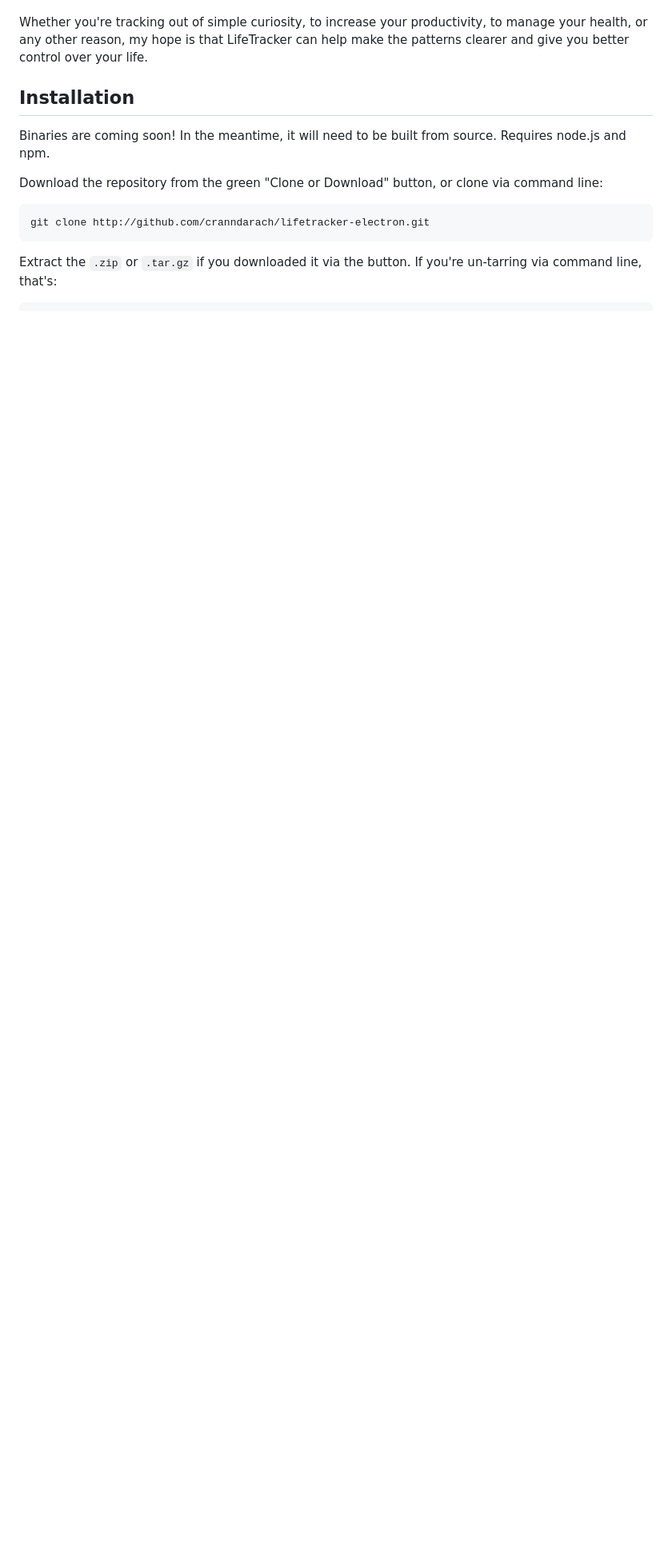
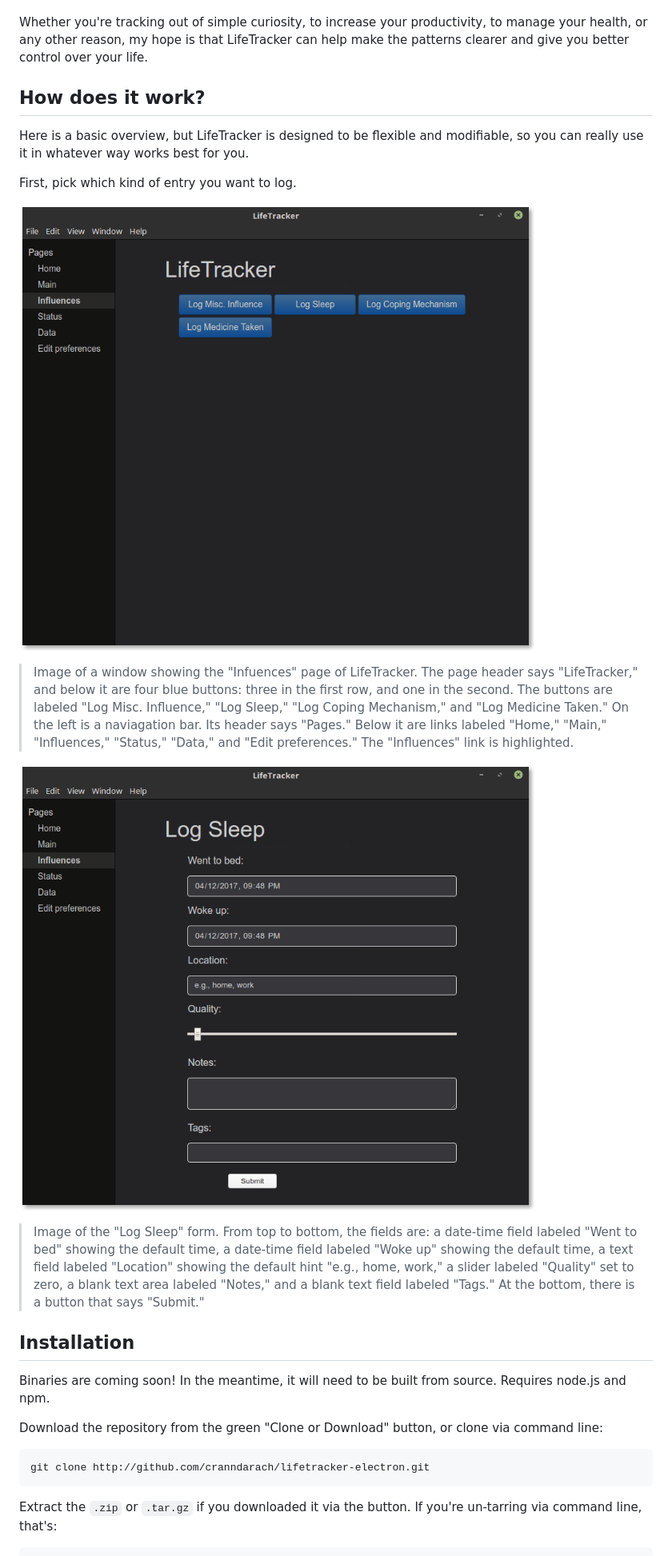
Before and after one commit to cranndarach/lifetracker, a Markdown page: README.md, the part around the change. Shown: that part at 80% size. Rendered like a GitHub page; pictures changed too: screenshots/influences-page.png (added), screenshots/log-sleep-blank.png (added); blank space fills up the shorter version.

Commit message:
Add screenshots and some descriptions.

```diff
--- a/README.md
+++ b/README.md
@@ -23,6 +23,32 @@ do you work best? How much is your energy affected by X, Y, and Z?
 Whether you're tracking out of simple curiosity, to increase your productivity,
 to manage your health, or any other reason, my hope is that LifeTracker can
 help make the patterns clearer and give you better control over your life.
+
+## How does it work?
+
+Here is a basic overview, but LifeTracker is designed to be flexible and modifiable,
+so you can really use it in whatever way works best for you.
+
+First, pick which kind of entry you want to log.
+
+![Pick a page](screenshots/influences-page.png)
+
+>Image of a window showing the "Infuences" page of LifeTracker. The page header
+says "LifeTracker," and below it are four blue buttons: three in the first row,
+and one in the second. The buttons are labeled "Log Misc. Influence," "Log
+Sleep," "Log Coping Mechanism," and "Log Medicine Taken." On the left is
+a naviagation bar. Its header says "Pages." Below it are links labeled "Home,"
+"Main," "Influences," "Status," "Data," and "Edit preferences." The
+"Influences" link is highlighted.
+
+![Pick a form](screenshots/log-sleep-blank.png)
+
+>Image of the "Log Sleep" form. From top to bottom, the fields are: a date-time
+field labeled "Went to bed" showing the default time, a date-time field labeled
+"Woke up" showing the default time, a text field labeled "Location" showing the
+default hint "e.g., home, work," a slider labeled "Quality" set to zero,
+a blank text area labeled "Notes," and a blank text field labeled "Tags." At the
+bottom, there is a button that says "Submit."
 
 ## Installation
 
```
Also changed, not shown: screenshots/data-export.png (added), screenshots/log-sleep-filled.png (added), screenshots/status.png (added).
